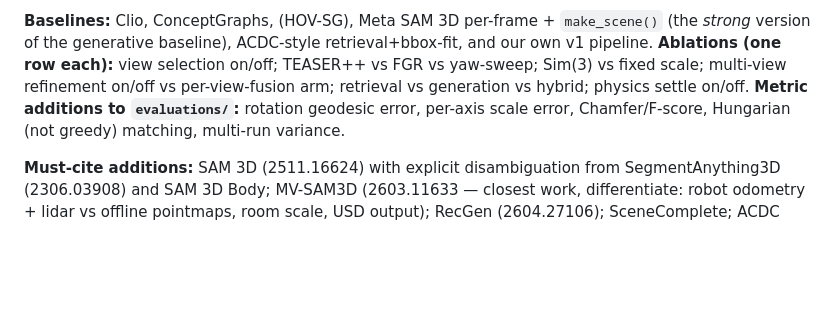
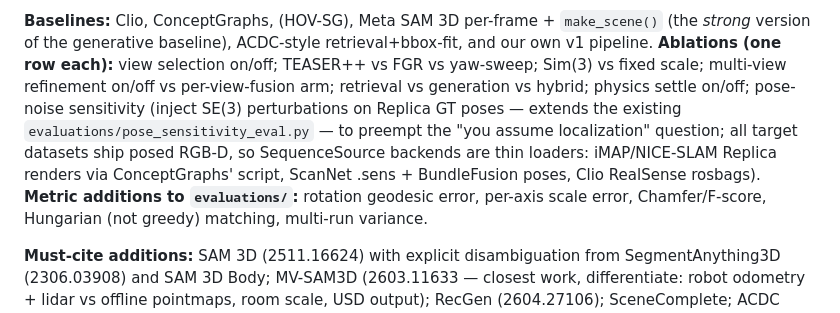
Before and after one commit to grasp-lyrl/Real2USD, a Markdown page: docs/REWORK_PLAN.md, the part around the change. GitHub-like rendering; blank space fills up the shorter version.

Commit message:
Plan: pose-noise sensitivity ablation; note posed-RGBD sources per dataset
Co-Authored-By: Claude Fable 5 <noreply@anthropic.com>

```diff
--- a/docs/REWORK_PLAN.md
+++ b/docs/REWORK_PLAN.md
@@ -234,7 +234,12 @@ table:
 (the *strong* version of the generative baseline), ACDC-style retrieval+bbox-fit, and
 our own v1 pipeline. **Ablations (one row each):** view selection on/off; TEASER++ vs
 FGR vs yaw-sweep; Sim(3) vs fixed scale; multi-view refinement on/off vs per-view-fusion
-arm; retrieval vs generation vs hybrid; physics settle on/off. **Metric additions to
+arm; retrieval vs generation vs hybrid; physics settle on/off; pose-noise sensitivity
+(inject SE(3) perturbations on Replica GT poses — extends the existing
+`evaluations/pose_sensitivity_eval.py` — to preempt the "you assume localization"
+question; all target datasets ship posed RGB-D, so SequenceSource backends are thin
+loaders: iMAP/NICE-SLAM Replica renders via ConceptGraphs' script, ScanNet .sens +
+BundleFusion poses, Clio RealSense rosbags). **Metric additions to
 `evaluations/`:** rotation geodesic error, per-axis scale error, Chamfer/F-score,
 Hungarian (not greedy) matching, multi-run variance.
 
```
